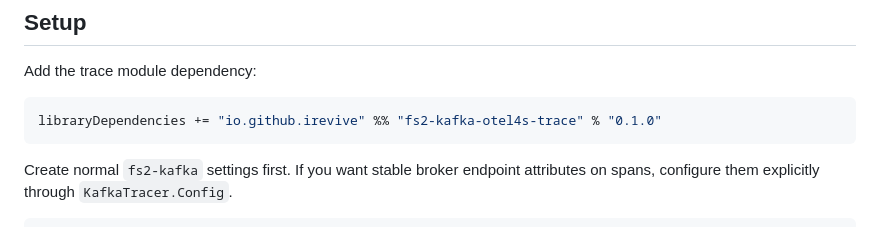
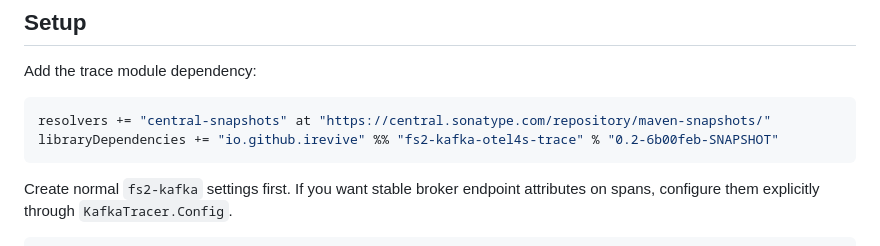
Before and after one commit to iRevive/fs2-kafka-otel4s, a Markdown page: README.md, the part around the change. Drawn GitHub-style.

Commit message:
Update library version

````diff
--- a/README.md
+++ b/README.md
@@ -5,7 +5,8 @@
 Add the trace module dependency:
 
 ```scala
-libraryDependencies += "io.github.irevive" %% "fs2-kafka-otel4s-trace" % "0.1.0"
+resolvers += "central-snapshots" at "https://central.sonatype.com/repository/maven-snapshots/"
+libraryDependencies += "io.github.irevive" %% "fs2-kafka-otel4s-trace" % "0.2-6b00feb-SNAPSHOT"
 ```
 
 Create normal `fs2-kafka` settings first. If you want stable broker endpoint attributes on spans, configure them explicitly through `KafkaTracer.Config`.
````
